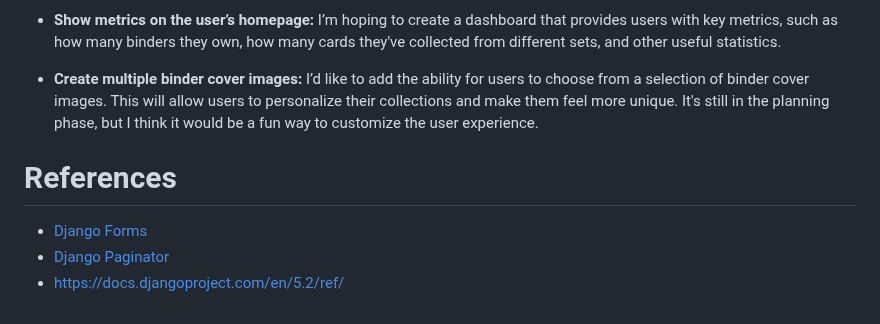
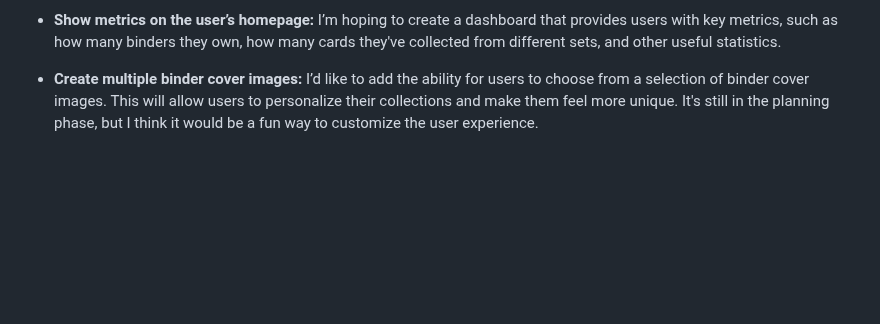
Before and after one commit to tsztin0217/poketracker, a Markdown page: README.md, the part around the change. Drawn GitHub-style; blank space fills up the shorter version.

Commit message:
Moved reference to attritions

```diff
--- a/README.md
+++ b/README.md
@@ -79,9 +79,3 @@ Currently, the app offers basic CRUD functionality:
 - **Show metrics on the user’s homepage:** I’m hoping to create a dashboard that provides users with key metrics, such as how many binders they own, how many cards they've collected from different sets, and other useful statistics.
 
 - **Create multiple binder cover images:** I’d like to add the ability for users to choose from a selection of binder cover images. This will allow users to personalize their collections and make them feel more unique. It's still in the planning phase, but I think it would be a fun way to customize the user experience.
-
-# References
-
-- [Django Forms](https://docs.djangoproject.com/en/5.2/topics/forms/)
-- [Django Paginator](https://docs.djangoproject.com/en/5.1/ref/paginator/)
-- https://docs.djangoproject.com/en/5.2/ref/
```
